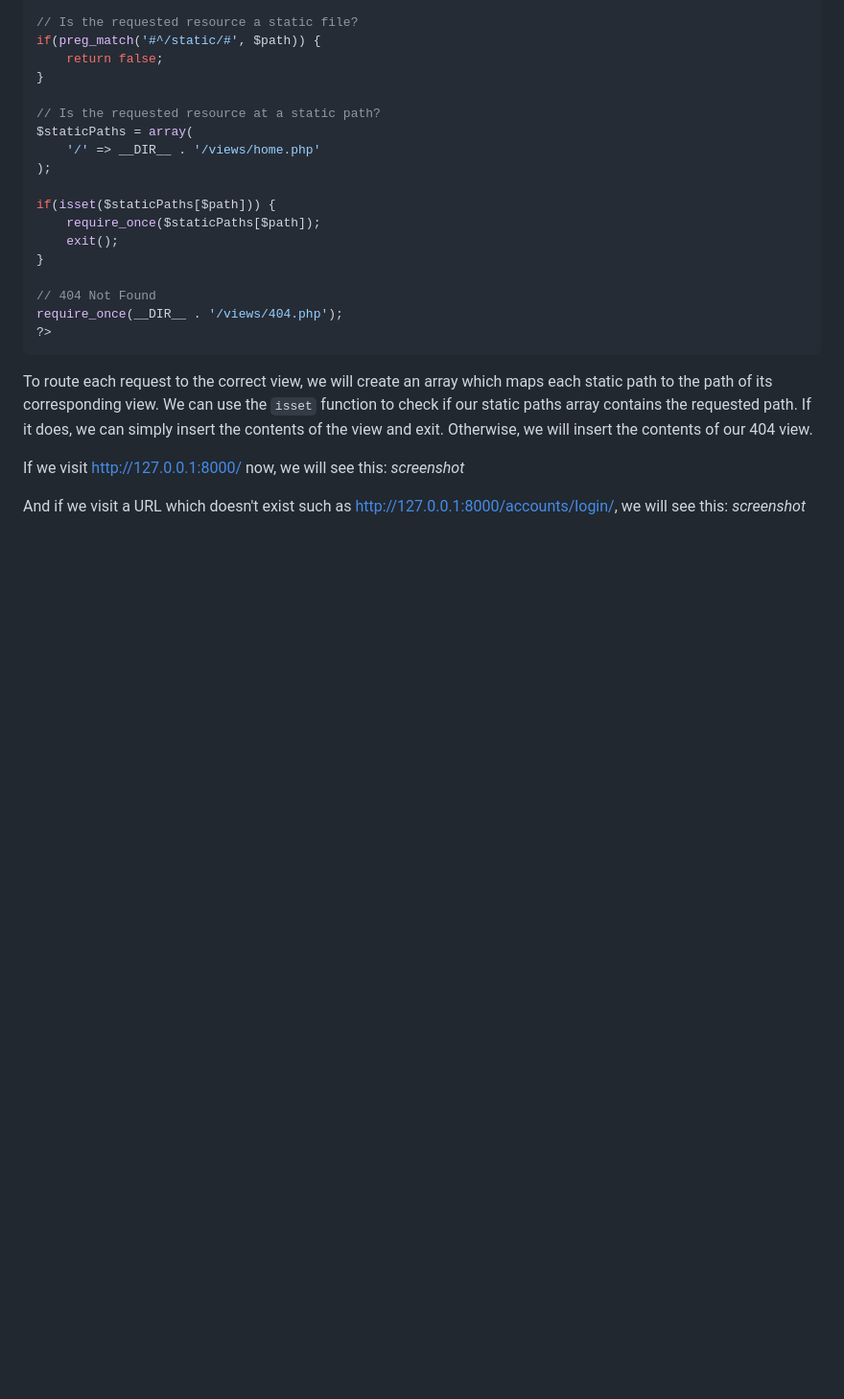
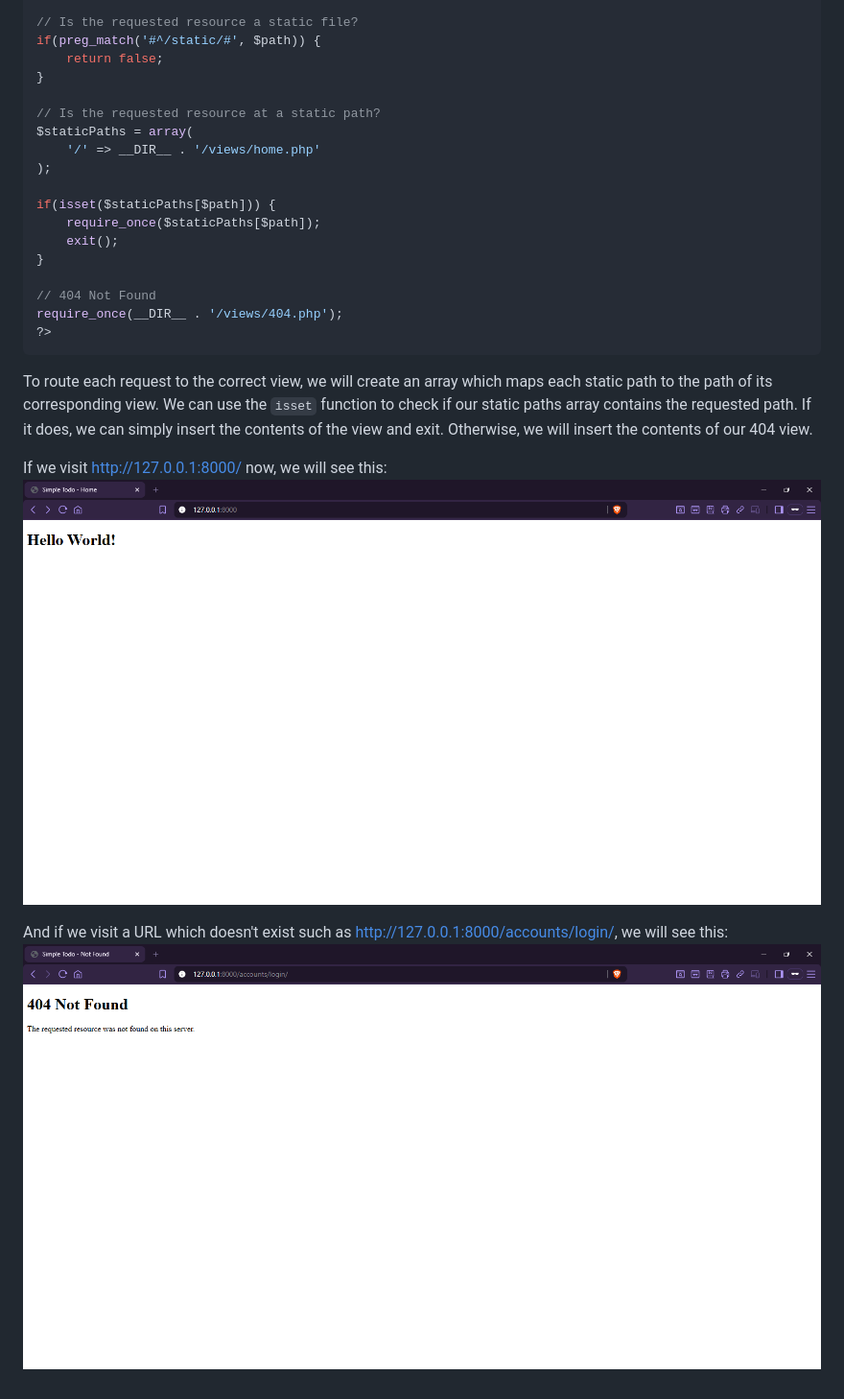
Before and after one commit to DylanCheetah/php-simple-todo, a Markdown page: lessons/02-project_setup.md, the part around one of its changes. Shown at 96% size. Drawn GitHub-style; blank space fills up the shorter version.

```diff
--- a/lessons/02-project_setup.md
+++ b/lessons/02-project_setup.md
@@ -106,7 +106,7 @@ require_once(__DIR__ . '/views/404.php');
 To route each request to the correct view, we will create an array which maps each static path to the path of its corresponding view. We can use the `isset` function to check if our static paths array contains the requested path. If it does, we can simply insert the contents of the view and exit. Otherwise, we will insert the contents of our 404 view.
 
 If we visit http://127.0.0.1:8000/ now, we will see this:
-*screenshot*
+![home view](https://github.com/DylanCheetah/php-simple-todo/blob/main/lessons/screenshots/03-home_view.png?raw=true)
 
 And if we visit a URL which doesn't exist such as http://127.0.0.1:8000/accounts/login/, we will see this:
-*screenshot*
+![404 view](https://github.com/DylanCheetah/php-simple-todo/blob/main/lessons/screenshots/04-404_view.png?raw=true)
```
Also changed, not shown: other parts of lessons/02-project_setup.md (+2 -2 lines).
